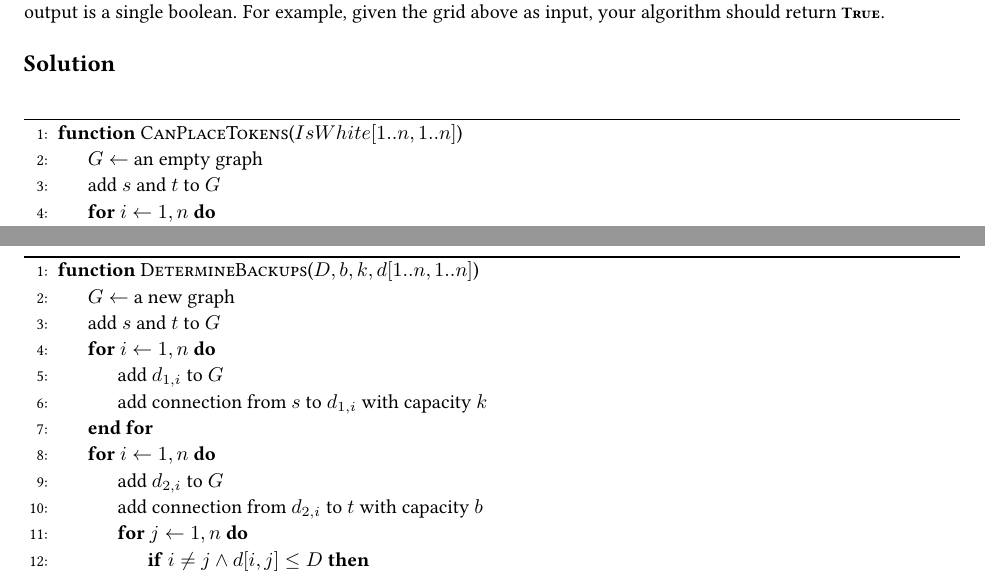
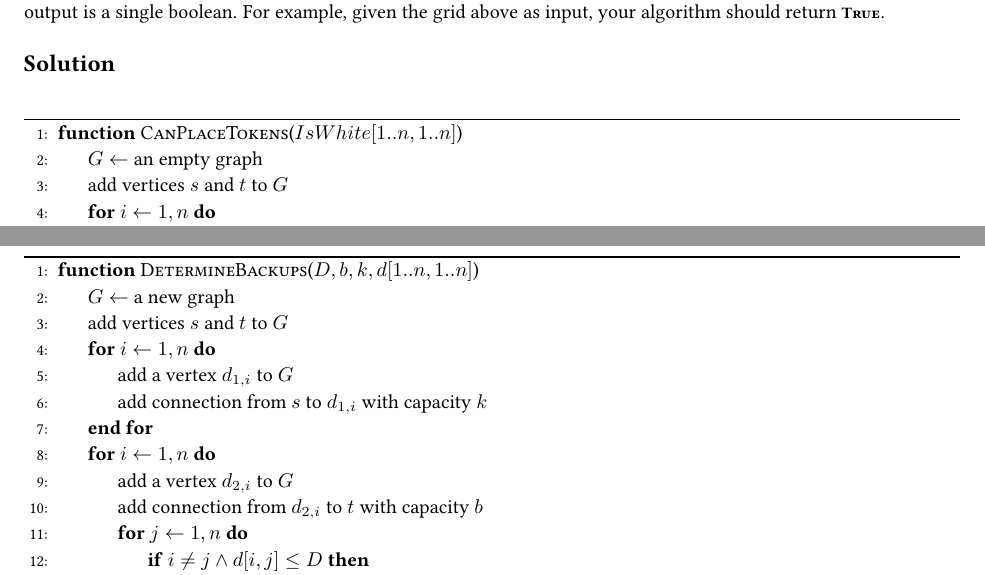
Before and after one commit to aszecsei/algorithmshw6, a LaTeX document (AlgorithmsHW6.tex): two parts of pages 8 and 11 of 12, joined at a grey line, cut so that both start at the same text. Compiled offline with pdfLaTeX.

Commit message:
Fix phrasing in pseudocode

```diff
--- a/AlgorithmsHW6.tex
+++ b/AlgorithmsHW6.tex
@@ -382,9 +382,9 @@ Your input is a two dimensional array $IsWhite[1..n, 1..n]$ of booleans, indicat
 	\begin{algorithmic}[1]
 		\Function{CanPlaceTokens}{$IsWhite[1..n, 1..n]$}
 			\State $G \gets$ an empty graph
-			\State add $s$ and $t$ to $G$
+			\State add vertices $s$ and $t$ to $G$
 			\For{$i \gets 1, n$}
-				\State add $row_i$ to $G$
+				\State add a vertex $row_i$ to $G$
 				\State add an edge from $s$ to $row_i$ with capacity 1
 			\EndFor \Comment{This corresponds to the requirement of having exactly one token per row}
 			\For{$i \gets 1, n$}
@@ -438,13 +438,13 @@ no good collection of backup sets exists. \\
 	\begin{algorithmic}[1]
 		\Function{DetermineBackups}{$D, b, k, d[1..n, 1..n]$}
 			\State $G \gets$ a new graph
-			\State add $s$ and $t$ to $G$
+			\State add vertices $s$ and $t$ to $G$
 			\For{$i \gets 1, n$}
-				\State add $d_{1, i}$ to $G$
+				\State add a vertex $d_{1, i}$ to $G$
 				\State add connection from $s$ to $d_{1, i}$ with capacity $k$
 			\EndFor
 			\For{$i \gets 1, n$}
-				\State add $d_{2, i}$ to $G$
+				\State add a vertex $d_{2, i}$ to $G$
 				\State add connection from $d_{2, i}$ to $t$ with capacity $b$
 				\For{$j \gets 1, n$}
 					\If{$i \neq j \wedge d[i, j] \leq D$}
```
Also changed, not shown: AlgorithmsHW6.pdf, AlgorithmsHW6.tex (4 more changed lines).
